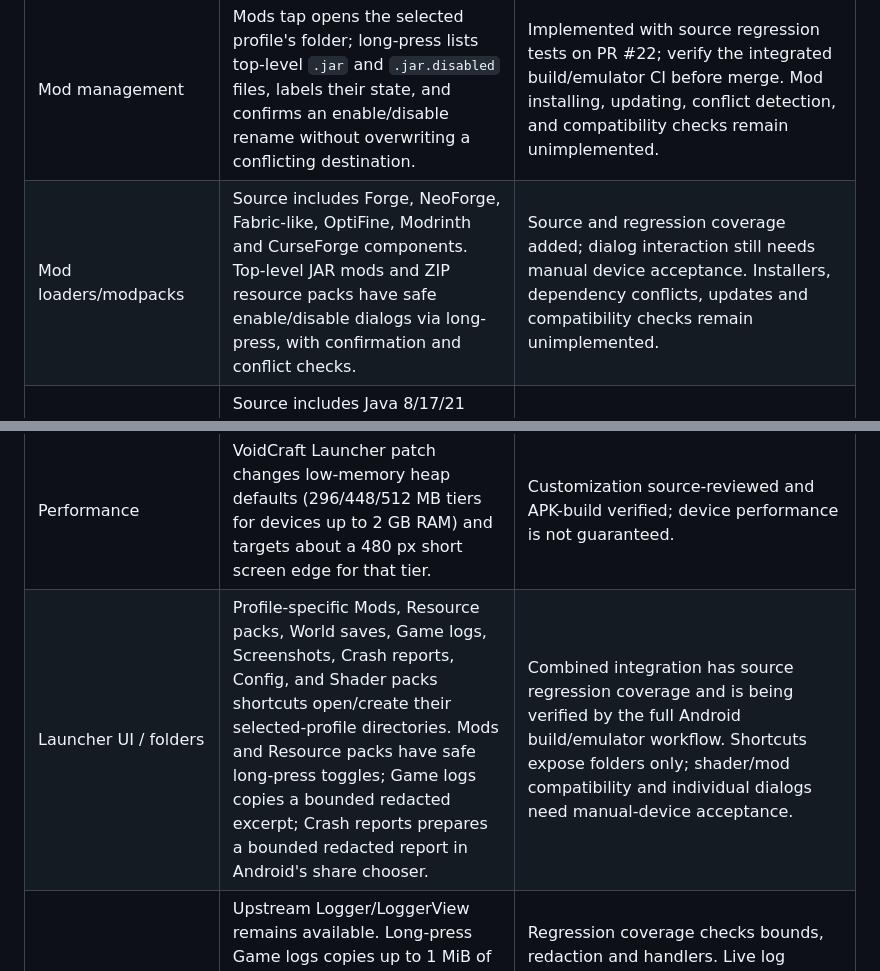
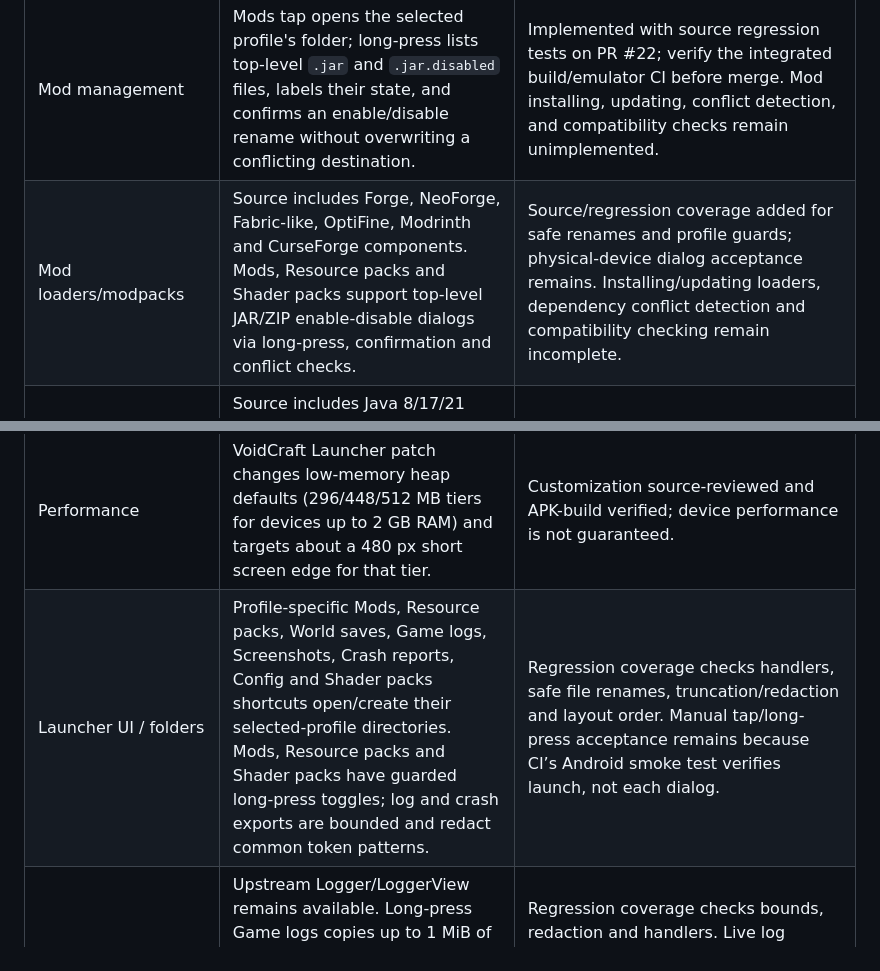
Before and after one commit to hsudais201-ops/myLauncher, a Markdown page: FEATURE_ROADMAP.md, 2 parts joined by grey strips. Rendered like a GitHub page.

Commit message:
Track Shader packs toggle

```diff
--- a/FEATURE_ROADMAP.md
+++ b/FEATURE_ROADMAP.md
@@ -13,11 +13,11 @@ This document tracks the complete requested feature scope. A feature appearing i
 | Account flow | Upstream has Microsoft login, account selector, local-login screen, account/profile classes; VoidCraft Launcher removes the online-profile gate for local-account creation and the offline-profile download gate. | Source patched; account UI still needs emulator/device acceptance testing. |
 | Minecraft versions/downloads | Upstream has version-list, old-version utilities, async downloader, version metadata classes, SHA-1/download utilities, mirrors and asset handling. | Inherited foundation; VoidCraft Launcher now permits downloads for local accounts when connected and adds missing/unreadable/empty version-JSON checks with plain-language recovery guidance plus regression tests. Actual version download/repair still needs runtime validation. |
 | Mod management | Mods tap opens the selected profile's folder; long-press lists top-level `.jar` and `.jar.disabled` files, labels their state, and confirms an enable/disable rename without overwriting a conflicting destination. | Implemented with source regression tests on PR #22; verify the integrated build/emulator CI before merge. Mod installing, updating, conflict detection, and compatibility checks remain unimplemented. |
-| Mod loaders/modpacks | Source includes Forge, NeoForge, Fabric-like, OptiFine, Modrinth and CurseForge components. Top-level JAR mods and ZIP resource packs have safe enable/disable dialogs via long-press, with confirmation and conflict checks. | Source and regression coverage added; dialog interaction still needs manual device acceptance. Installers, dependency conflicts, updates and compatibility checks remain unimplemented. |
+| Mod loaders/modpacks | Source includes Forge, NeoForge, Fabric-like, OptiFine, Modrinth and CurseForge components. Mods, Resource packs and Shader packs support top-level JAR/ZIP enable-disable dialogs via long-press, confirmation and conflict checks. | Source/regression coverage added for safe renames and profile guards; physical-device dialog acceptance remains. Installing/updating loaders, dependency conflict detection and compatibility checking remain incomplete. |
 | Java / launch / rendering | Source includes Java 8/17/21 runtime components, launch activity, GLFW/OpenGL environment, renderer preferences and native/input components. | Base engine inherited; per-version compatibility and device rendering need acceptance tests. |
 | Touch and controllers | Source includes a custom-controls system, touch/mouse/keyboard helpers and gamepad mapping classes. | Base engine inherited; all requested editor/layout/profile options still need audit. |
 | Performance | VoidCraft Launcher patch changes low-memory heap defaults (296/448/512 MB tiers for devices up to 2 GB RAM) and targets about a 480 px short screen edge for that tier. | Customization source-reviewed and APK-build verified; device performance is not guaranteed. |
-| Launcher UI / folders | Profile-specific Mods, Resource packs, World saves, Game logs, Screenshots, Crash reports, Config, and Shader packs shortcuts open/create their selected-profile directories. Mods and Resource packs have safe long-press toggles; Game logs copies a bounded redacted excerpt; Crash reports prepares a bounded redacted report in Android's share chooser. | Combined integration has source regression coverage and is being verified by the full Android build/emulator workflow. Shortcuts expose folders only; shader/mod compatibility and individual dialogs need manual-device acceptance. |
+| Launcher UI / folders | Profile-specific Mods, Resource packs, World saves, Game logs, Screenshots, Crash reports, Config and Shader packs shortcuts open/create their selected-profile directories. Mods, Resource packs and Shader packs have guarded long-press toggles; log and crash exports are bounded and redact common token patterns. | Regression coverage checks handlers, safe file renames, truncation/redaction and layout order. Manual tap/long-press acceptance remains because CI’s Android smoke test verifies launch, not each dialog. |
 | Logs / settings | Upstream Logger/LoggerView remains available. Long-press Game logs copies up to 1 MiB of latest.log with common token redaction; long-press Crash reports prepares the newest text/log report (up to 2 MiB) for sharing after redaction. | Regression coverage checks bounds, redaction and handlers. Live log filtering/search, richer plain-language diagnosis, and interactive clipboard/share-sheet acceptance remain open. |
 | Packaging / CI | GitHub Actions runs Python regression tests, fetches the pinned engine and submodules, applies patches, builds the debug APK, verifies package metadata/signature, writes SHA-256, installs and launches in a headless Android 9/API 28 emulator, and uploads APK/build/diagnostic artifacts. | Mods main run [#38992817171](https://github.com/hsudais201-ops/myLauncher/actions/runs/38992817171), Resource packs PR run [#38995241453](https://github.com/hsudais201-ops/myLauncher/actions/runs/38995241453), and World saves PR run [#38996198756](https://github.com/hsudais201-ops/myLauncher/actions/runs/38996198756) passed. The Game logs shortcut passed build, package validation, and Android 9 emulator launch in run [#39050369162](https://github.com/hsudais201-ops/myLauncher/actions/runs/39050369162). The Screenshots shortcut passed run [#39050991062](https://github.com/hsudais201-ops/myLauncher/actions/runs/39050991062), including APK build and Android 9 emulator launch. World backup and storage-aware ZIP restoration passed run [#39052725546](https://github.com/hsudais201-ops/myLauncher/actions/runs/39052725546), including the Android 9 emulator install-and-launch check. Post-merge main run [#38996576044](https://github.com/hsudais201-ops/myLauncher/actions/runs/38996576044) is in progress. In-game and physical-device acceptance remain. |
 | Profiles/world backups/cloud sync/updates/plugin APIs | The selected-profile `saves/` folder is available. **World saves** now offers folder access or ZIP restoration on tap and timestamped ZIP backup on long-press. Restore extracts to a temporary directory, rejects unsafe/duplicate paths and archives over 20 GB uncompressed, then restores names without overwriting existing worlds. Backup and restore run off the UI thread and remove staging files on failure. Cloud sync, scheduled backups, updates, and plugin APIs remain unimplemented. | World backup and restore are merged in PR #12 and PR #15; run [#39052725546](https://github.com/hsudais201-ops/myLauncher/actions/runs/39052725546) passed regression checks, APK build/package checks, and Android 9 emulator installation/launch. Cloud sync, scheduled backups, updates, and plugin APIs remain unimplemented. |
```
